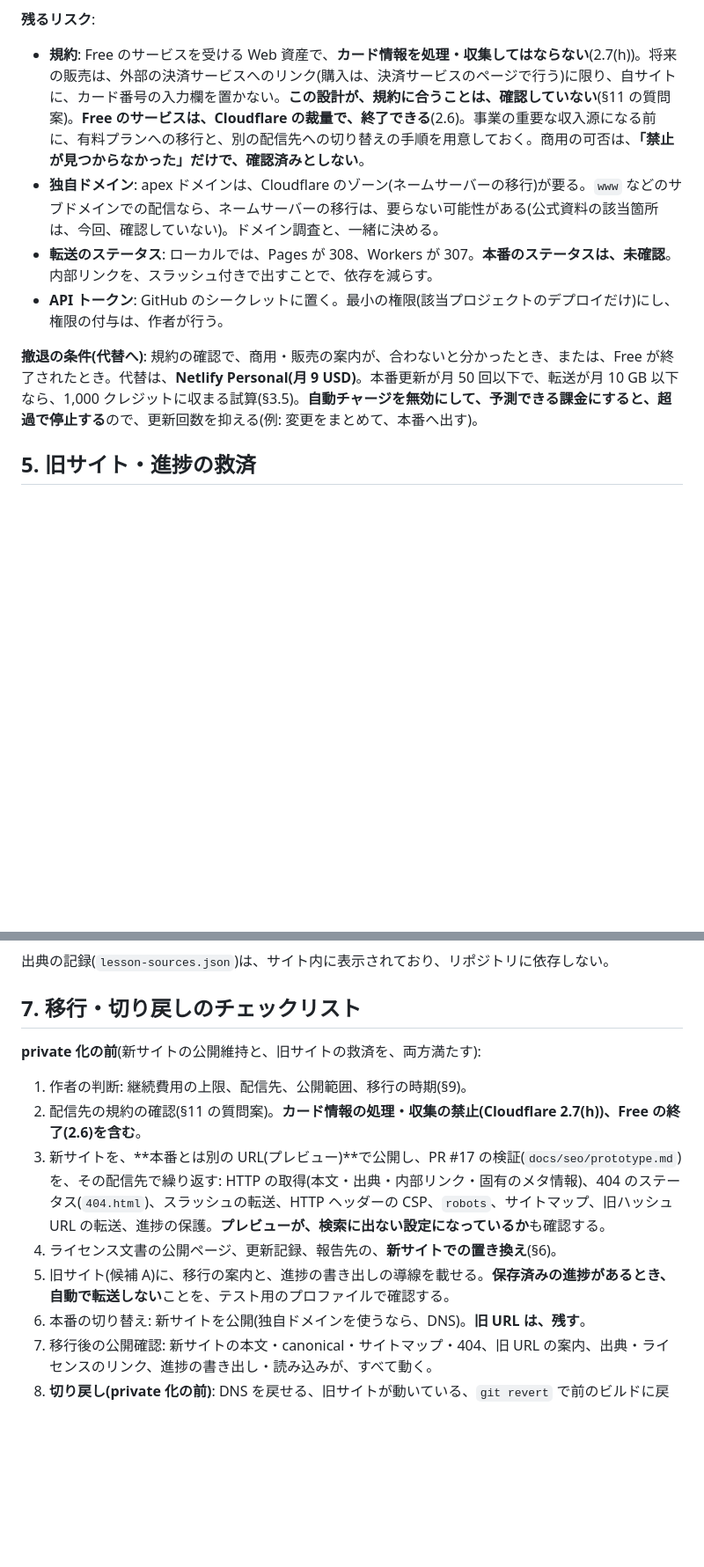
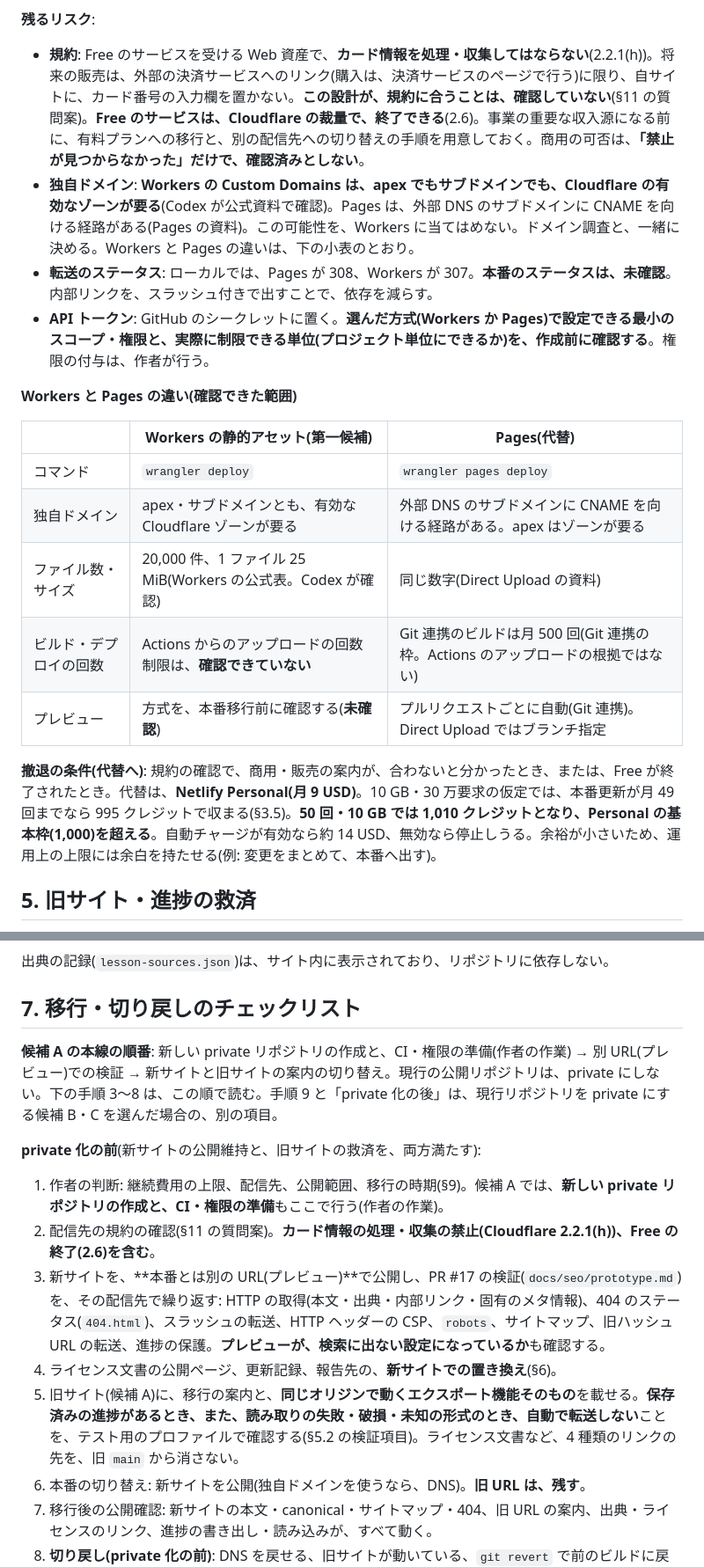
Before and after one commit to shn4pt/dokushu-academia, a Markdown page: docs/seo/hosting.md, 2 parts joined by grey strips. Shown at 88% size. GitHub-like rendering; blank space fills up the shorter version.

Commit message:
SEO・AEO 配信先の調査: Codex のレビューの指摘 1〜6 に対応する(Issue #16)
Co-Authored-By: Claude Sonnet 5.5 <noreply@anthropic.com>

```diff
--- a/docs/seo/hosting.md
+++ b/docs/seo/hosting.md
@@ -155,12 +155,22 @@ PR #17 の出力(`dist-path-root`。ベース `/`)を、各ツールで配った
 **Workers か Pages か**: Cloudflare の公式資料は、新しいプロジェクトに、Workers を推奨している(Pages の概要、2026-08-25 更新)。静的アセットの Workers は、`html_handling` と `not_found_handling` を設定でき、ローカルの実験でも、Pages と同じく、`404.html` が 404 で返った。**推奨は Workers の静的アセット**とし、Pages は、同等に動いた代替とする。**どちらを選ぶかは、本番移行前の、実際のプレビューでの検証後に、決める**(Pages の資料に、廃止の予告は、取得した範囲では見つからなかった)。
 
 **残るリスク**:
-- **規約**: Free のサービスを受ける Web 資産で、**カード情報を処理・収集してはならない**(2.7(h))。将来の販売は、外部の決済サービスへのリンク(購入は、決済サービスのページで行う)に限り、自サイトに、カード番号の入力欄を置かない。**この設計が、規約に合うことは、確認していない**(§11 の質問案)。**Free のサービスは、Cloudflare の裁量で、終了できる**(2.6)。事業の重要な収入源になる前に、有料プランへの移行と、別の配信先への切り替えの手順を用意しておく。商用の可否は、**「禁止が見つからなかった」だけで、確認済みとしない**。
-- **独自ドメイン**: apex ドメインは、Cloudflare のゾーン(ネームサーバーの移行)が要る。`www` などのサブドメインでの配信なら、ネームサーバーの移行は、要らない可能性がある(公式資料の該当箇所は、今回、確認していない)。ドメイン調査と、一緒に決める。
+- **規約**: Free のサービスを受ける Web 資産で、**カード情報を処理・収集してはならない**(2.2.1(h))。将来の販売は、外部の決済サービスへのリンク(購入は、決済サービスのページで行う)に限り、自サイトに、カード番号の入力欄を置かない。**この設計が、規約に合うことは、確認していない**(§11 の質問案)。**Free のサービスは、Cloudflare の裁量で、終了できる**(2.6)。事業の重要な収入源になる前に、有料プランへの移行と、別の配信先への切り替えの手順を用意しておく。商用の可否は、**「禁止が見つからなかった」だけで、確認済みとしない**。
+- **独自ドメイン**: **Workers の Custom Domains は、apex でもサブドメインでも、Cloudflare の有効なゾーンが要る**(Codex が公式資料で確認)。Pages は、外部 DNS のサブドメインに CNAME を向ける経路がある(Pages の資料)。この可能性を、Workers に当てはめない。ドメイン調査と、一緒に決める。Workers と Pages の違いは、下の小表のとおり。
 - **転送のステータス**: ローカルでは、Pages が 308、Workers が 307。**本番のステータスは、未確認**。内部リンクを、スラッシュ付きで出すことで、依存を減らす。
-- **API トークン**: GitHub のシークレットに置く。最小の権限(該当プロジェクトのデプロイだけ)にし、権限の付与は、作者が行う。
+- **API トークン**: GitHub のシークレットに置く。**選んだ方式(Workers か Pages)で設定できる最小のスコープ・権限と、実際に制限できる単位(プロジェクト単位にできるか)を、作成前に確認する**。権限の付与は、作者が行う。
 
-**撤退の条件(代替へ)**: 規約の確認で、商用・販売の案内が、合わないと分かったとき、または、Free が終了されたとき。代替は、**Netlify Personal(月 9 USD)**。本番更新が月 50 回以下で、転送が月 10 GB 以下なら、1,000 クレジットに収まる試算(§3.5)。**自動チャージを無効にして、予測できる課金にすると、超過で停止する**ので、更新回数を抑える(例: 変更をまとめて、本番へ出す)。
+**Workers と Pages の違い(確認できた範囲)**
+
+| | Workers の静的アセット(第一候補) | Pages(代替) |
+|---|---|---|
+| コマンド | `wrangler deploy` | `wrangler pages deploy` |
+| 独自ドメイン | apex・サブドメインとも、有効な Cloudflare ゾーンが要る | 外部 DNS のサブドメインに CNAME を向ける経路がある。apex はゾーンが要る |
+| ファイル数・サイズ | 20,000 件、1 ファイル 25 MiB(Workers の公式表。Codex が確認) | 同じ数字(Direct Upload の資料) |
+| ビルド・デプロイの回数 | Actions からのアップロードの回数制限は、**確認できていない** | Git 連携のビルドは月 500 回(Git 連携の枠。Actions のアップロードの根拠ではない) |
+| プレビュー | 方式を、本番移行前に確認する(**未確認**) | プルリクエストごとに自動(Git 連携)。Direct Upload ではブランチ指定 |
+
+**撤退の条件(代替へ)**: 規約の確認で、商用・販売の案内が、合わないと分かったとき、または、Free が終了されたとき。代替は、**Netlify Personal(月 9 USD)**。10 GB・30 万要求の仮定では、本番更新が月 49 回までなら 995 クレジットで収まる(§3.5)。**50 回・10 GB では 1,010 クレジットとなり、Personal の基本枠(1,000)を超える**。自動チャージが有効なら約 14 USD、無効なら停止しうる。余裕が小さいため、運用上の上限には余白を持たせる(例: 変更をまとめて、本番へ出す)。
 
 ## 5. 旧サイト・進捗の救済
 
@@ -204,12 +218,14 @@ PR #17 の出力(`dist-path-root`。ベース `/`)を、各ツールで配った
 
 ## 7. 移行・切り戻しのチェックリスト
 
+**候補 A の本線の順番**: 新しい private リポジトリの作成と、CI・権限の準備(作者の作業) → 別 URL(プレビュー)での検証 → 新サイトと旧サイトの案内の切り替え。現行の公開リポジトリは、private にしない。下の手順 3〜8 は、この順で読む。手順 9 と「private 化の後」は、現行リポジトリを private にする候補 B・C を選んだ場合の、別の項目。
+
 **private 化の前**(新サイトの公開維持と、旧サイトの救済を、両方満たす):
-1. 作者の判断: 継続費用の上限、配信先、公開範囲、移行の時期(§9)。
-2. 配信先の規約の確認(§11 の質問案)。**カード情報の処理・収集の禁止(Cloudflare 2.7(h))、Free の終了(2.6)を含む**。
+1. 作者の判断: 継続費用の上限、配信先、公開範囲、移行の時期(§9)。候補 A では、**新しい private リポジトリの作成と、CI・権限の準備**もここで行う(作者の作業)。
+2. 配信先の規約の確認(§11 の質問案)。**カード情報の処理・収集の禁止(Cloudflare 2.2.1(h))、Free の終了(2.6)を含む**。
 3. 新サイトを、**本番とは別の URL(プレビュー)**で公開し、PR #17 の検証(`docs/seo/prototype.md`)を、その配信先で繰り返す: HTTP の取得(本文・出典・内部リンク・固有のメタ情報)、404 のステータス(`404.html`)、スラッシュの転送、HTTP ヘッダーの CSP、`robots`、サイトマップ、旧ハッシュ URL の転送、進捗の保護。**プレビューが、検索に出ない設定になっているか**も確認する。
 4. ライセンス文書の公開ページ、更新記録、報告先の、**新サイトでの置き換え**(§6)。
-5. 旧サイト(候補 A)に、移行の案内と、進捗の書き出しの導線を載せる。**保存済みの進捗があるとき、自動で転送しない**ことを、テスト用のプロファイルで確認する。
+5. 旧サイト(候補 A)に、移行の案内と、**同じオリジンで動くエクスポート機能そのもの**を載せる。**保存済みの進捗があるとき、また、読み取りの失敗・破損・未知の形式のとき、自動で転送しない**ことを、テスト用のプロファイルで確認する(§5.2 の検証項目)。ライセンス文書など、4 種類のリンクの先を、旧 `main` から消さない。
 6. 本番の切り替え: 新サイトを公開(独自ドメインを使うなら、DNS)。**旧 URL は、残す**。
 7. 移行後の公開確認: 新サイトの本文・canonical・サイトマップ・404、旧 URL の案内、出典・ライセンスのリンク、進捗の書き出し・読み込みが、すべて動く。
 8. **切り戻し(private 化の前)**: DNS を戻せる、旧サイトが動いている、`git revert` で前のビルドに戻せる、の 3 点を、実際に確認する。
```
Also changed, not shown: other parts of docs/seo/hosting.md (+10 -6 lines).
